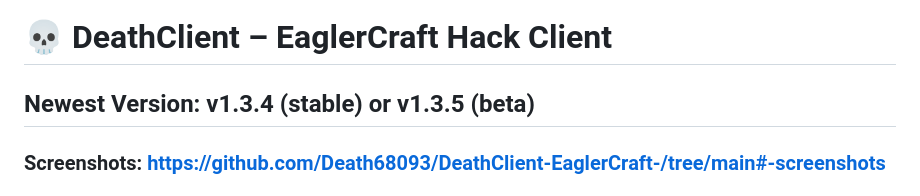
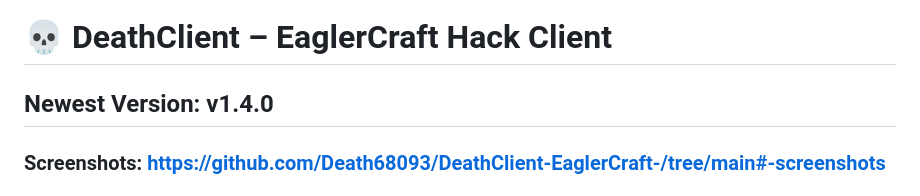
Before and after one commit to Death68093/DeathClient-EaglerCraft-, a Markdown page: README.md, the part around the change. Rendered like a GitHub page.

```diff
--- a/README.md
+++ b/README.md
@@ -1,6 +1,6 @@
 # 💀 DeathClient – EaglerCraft Hack Client
 
-## Newest Version: v1.3.4 (stable) or v1.3.5 (beta)
+## Newest Version: v1.4.0
 
 ### Screenshots: https://github.com/Death68093/DeathClient-EaglerCraft-/tree/main#-screenshots
 
```
